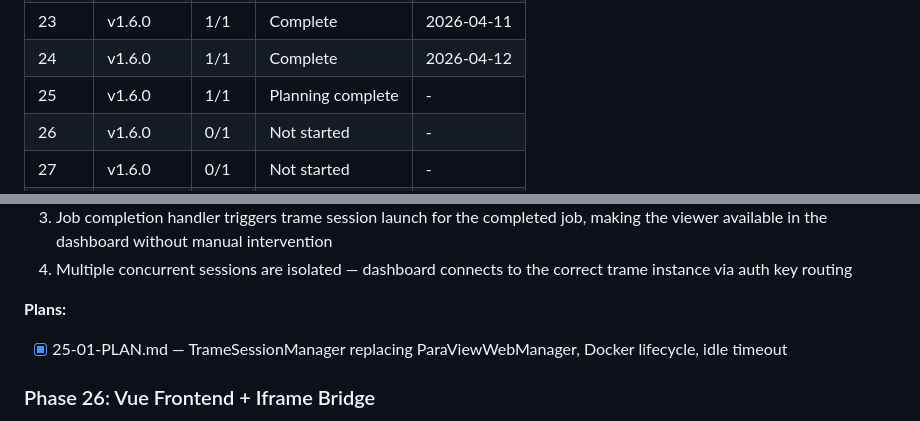
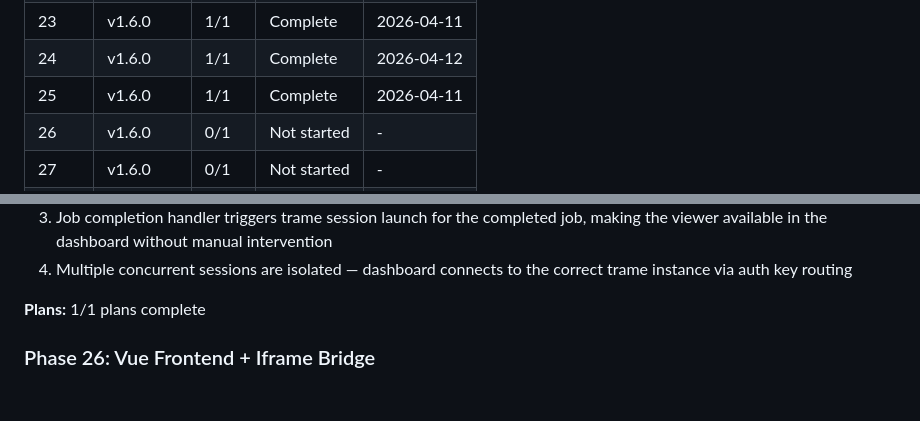
Before and after one commit to kogamishinyajerry-ops/notion-cfd-harness, a Markdown page: .planning/ROADMAP.md, 2 parts joined by grey strips. GitHub-like rendering; blank space fills up the shorter version.

Commit message:
docs: complete Phase 25 — TrameSessionManager
Phase 25 complete:
- TrameSessionManager: Docker lifecycle, HTTP health check, 30-min idle timeout
- TrameSession model added alongside ParaViewWebSession
- visualization.py: 4 endpoints now use get_trame_session_manager()
- job_service.py: completion handler auto-launches trame session
- session_url scheme: http://localhost:{port} (was ws://.../ws)

TRAME-03.1–03.4 all addressed.

Next: Phase 26 (Vue Frontend + Iframe Bridge)

Co-Authored-By: Claude Opus 4.6 <noreply@anthropic.com>

```diff
--- a/.planning/ROADMAP.md
+++ b/.planning/ROADMAP.md
@@ -52,7 +52,7 @@
 | 22 | v1.5.0 | 1/1 | Complete | 2026-04-11 |
 | 23 | v1.6.0 | 1/1 | Complete    | 2026-04-11 |
 | 24 | v1.6.0 | 1/1 | Complete    | 2026-04-12 |
-| 25 | v1.6.0 | 1/1 | Planning complete | - |
+| 25 | v1.6.0 | 1/1 | Complete   | 2026-04-11 |
 | 26 | v1.6.0 | 0/1 | Not started | - |
 | 27 | v1.6.0 | 0/1 | Not started | - |
 | 28 | v1.6.0 | 0/1 | Not started | - |
@@ -112,7 +112,7 @@
 4. Multiple concurrent sessions are isolated — dashboard connects to the correct trame instance via auth key routing
 
 **Plans:**
-- [x] 25-01-PLAN.md — TrameSessionManager replacing ParaViewWebManager, Docker lifecycle, idle timeout
+1/1 plans complete
 
 ### Phase 26: Vue Frontend + Iframe Bridge
 
```
Also changed, not shown: 1 other file.
